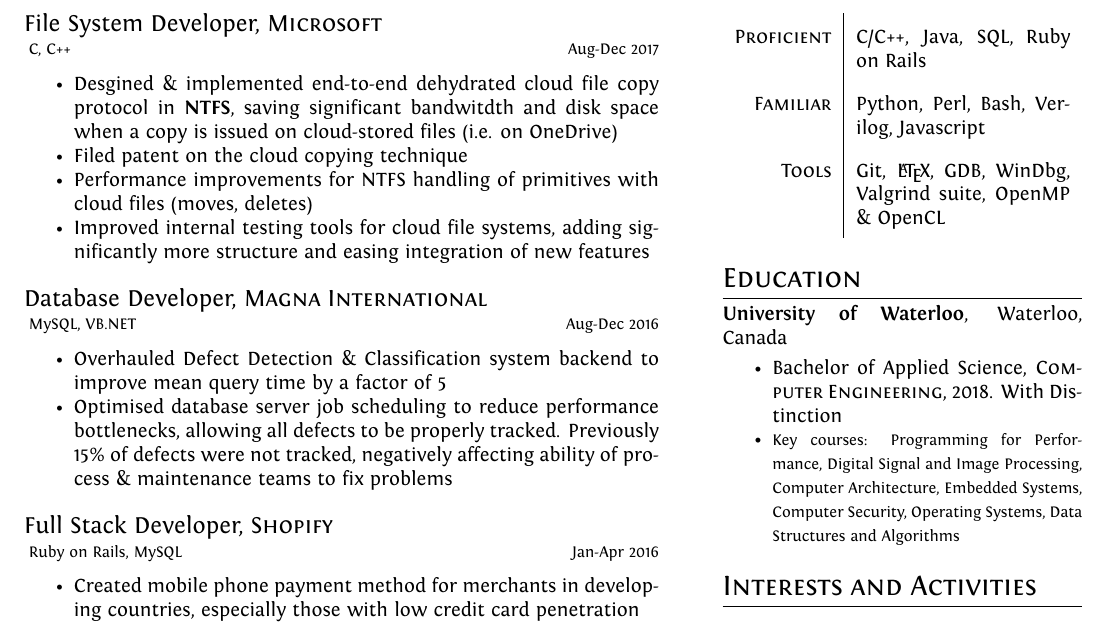
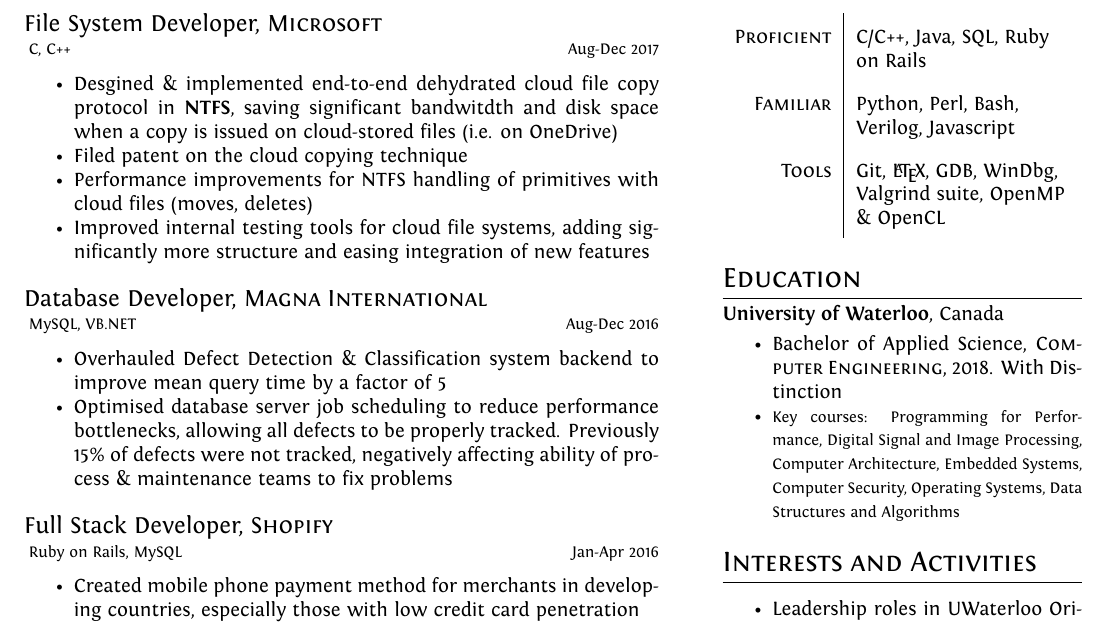
Before and after one commit to Trevor-van-L/resume, a LaTeX CV (resume.tex): part of the page, cut so that both start at the same text. Compiled offline with XeLaTeX.

Commit message:
remove justification from skills table

```diff
--- a/resume.tex
+++ b/resume.tex
@@ -194,23 +194,23 @@
 \hfill
 \begin{minipage}[t]{0.34\textwidth}
 
-%Section: Personal Data
+% Second column is for personal info
+
 \section{Technical Skills}
 \medskip
 
+% Full justification here is weird
 \renewcommand{\arraystretch}{1.8}
-\begin{tabularx}{\linewidth}{r | X}
-
-\textsc{Proficient} & C/C++, Java, SQL, Ruby on Rails \\
-\textsc{Familiar} & Python, Perl, Bash, Verilog, Javascript \\
-\textsc{Tools} & Git, \LaTeX, GDB, WinDbg, Valgrind suite, OpenMP \& OpenCL \\
-
+\begin{tabularx}{\linewidth}{r| >{\raggedright}X}
+\textsc{Proficient} & C/C++, Java, SQL, Ruby on Rails \cr
+\textsc{Familiar} & Python, Perl, Bash, Verilog, Javascript \cr
+\textsc{Tools} & Git, \LaTeX, GDB, WinDbg, Valgrind suite, OpenMP \& OpenCL \cr
 \end{tabularx}
 \renewcommand{\arraystretch}{1}
 \medskip
 
 \section{Education}
-\textbf{University of Waterloo}, Waterloo, Canada
+\textbf{University of Waterloo}, Canada
 \smallskip
 \begin{itemize}
     \item{Bachelor of Applied Science, \textsc{\textbf{Computer Engineering}}, 2018. With Distinction}
```
Also changed, not shown: resume.pdf, 1 other file.
